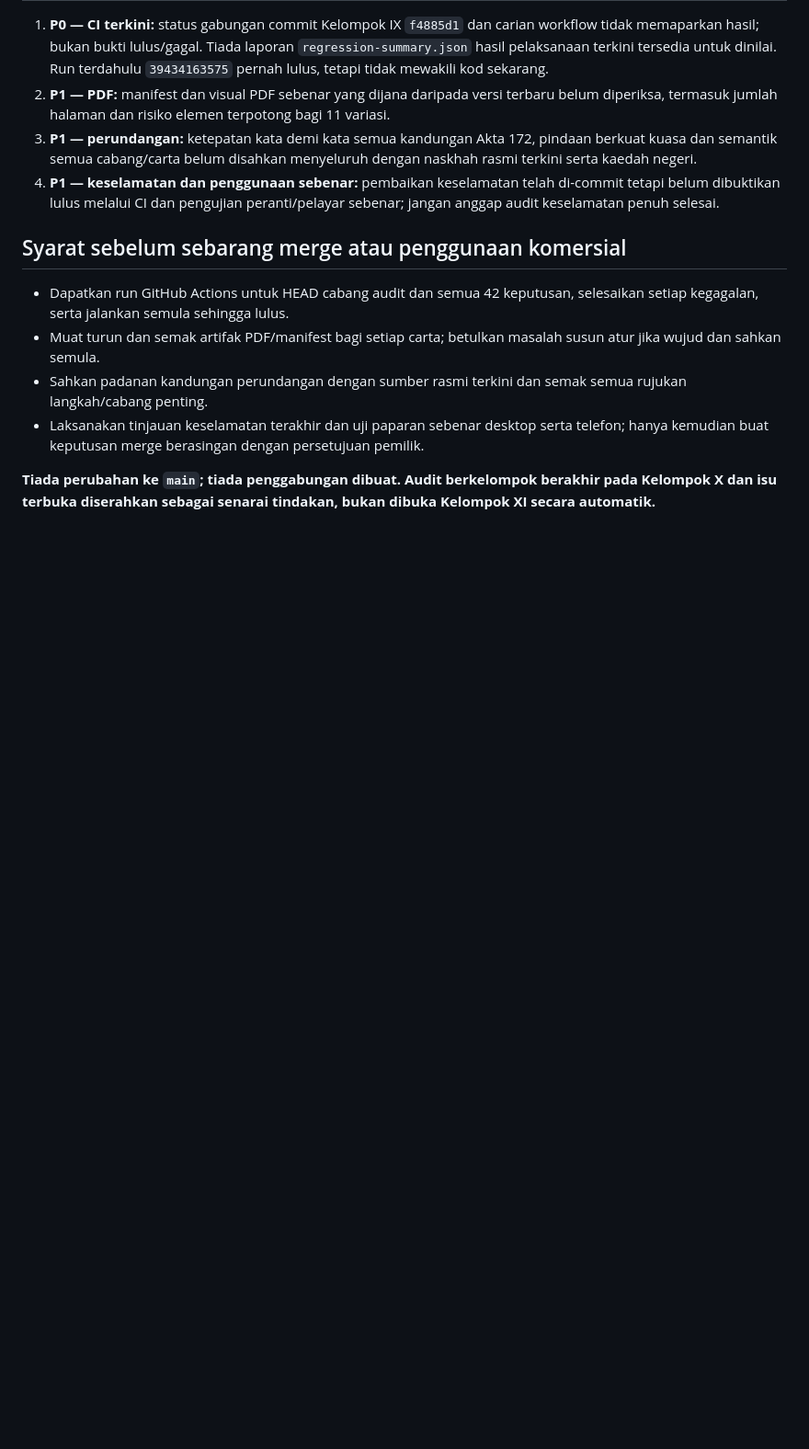
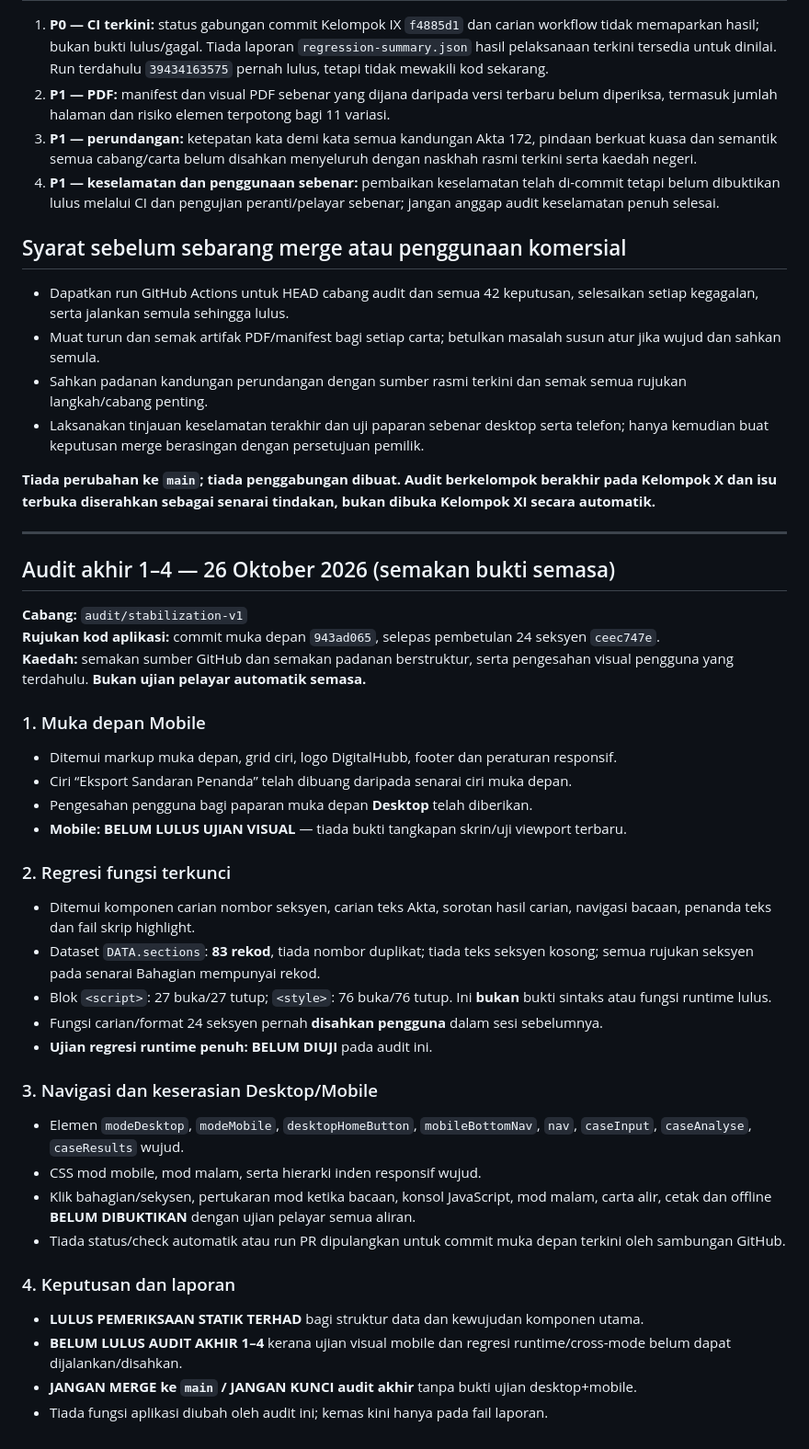
Before and after one commit to rozaimimajid/myakta172, a Markdown page: AUDIT-STABILIZATION-REPORT.md, the part around the change. Shown at 92% size. Rendered like a GitHub page; blank space fills up the shorter version.

Commit message:
Record final audit 1-4 evidence, static passes, and outstanding browser/mobile gates

```diff
--- a/AUDIT-STABILIZATION-REPORT.md
+++ b/AUDIT-STABILIZATION-REPORT.md
@@ -404,3 +404,37 @@ Cubaan mendapatkan status GitHub Actions bagi commit akhir Kelompok VIII melalui
 - Laksanakan tinjauan keselamatan terakhir dan uji paparan sebenar desktop serta telefon; hanya kemudian buat keputusan merge berasingan dengan persetujuan pemilik.
 
 **Tiada perubahan ke `main`; tiada penggabungan dibuat. Audit berkelompok berakhir pada Kelompok X dan isu terbuka diserahkan sebagai senarai tindakan, bukan dibuka Kelompok XI secara automatik.**
+
+
+---
+
+## Audit akhir 1–4 — 26 Oktober 2026 (semakan bukti semasa)
+
+**Cabang:** `audit/stabilization-v1`
+**Rujukan kod aplikasi:** commit muka depan `943ad065`, selepas pembetulan 24 seksyen `ceec747e`.
+**Kaedah:** semakan sumber GitHub dan semakan padanan berstruktur, serta pengesahan visual pengguna yang terdahulu. **Bukan ujian pelayar automatik semasa.**
+
+### 1. Muka depan Mobile
+- Ditemui markup muka depan, grid ciri, logo DigitalHubb, footer dan peraturan responsif.
+- Ciri “Eksport Sandaran Penanda” telah dibuang daripada senarai ciri muka depan.
+- Pengesahan pengguna bagi paparan muka depan **Desktop** telah diberikan.
+- **Mobile: BELUM LULUS UJIAN VISUAL** — tiada bukti tangkapan skrin/uji viewport terbaru.
+
+### 2. Regresi fungsi terkunci
+- Ditemui komponen carian nombor seksyen, carian teks Akta, sorotan hasil carian, navigasi bacaan, penanda teks dan fail skrip highlight.
+- Dataset `DATA.sections`: **83 rekod**, tiada nombor duplikat; tiada teks seksyen kosong; semua rujukan seksyen pada senarai Bahagian mempunyai rekod.
+- Blok `<script>`: 27 buka/27 tutup; `<style>`: 76 buka/76 tutup. Ini **bukan** bukti sintaks atau fungsi runtime lulus.
+- Fungsi carian/format 24 seksyen pernah **disahkan pengguna** dalam sesi sebelumnya.
+- **Ujian regresi runtime penuh: BELUM DIUJI** pada audit ini.
+
+### 3. Navigasi dan keserasian Desktop/Mobile
+- Elemen `modeDesktop`, `modeMobile`, `desktopHomeButton`, `mobileBottomNav`, `nav`, `caseInput`, `caseAnalyse`, `caseResults` wujud.
+- CSS mod mobile, mod malam, serta hierarki inden responsif wujud.
+- Klik bahagian/sekysen, pertukaran mod ketika bacaan, konsol JavaScript, mod malam, carta alir, cetak dan offline **BELUM DIBUKTIKAN** dengan ujian pelayar semua aliran.
+- Tiada status/check automatik atau run PR dipulangkan untuk commit muka depan terkini oleh sambungan GitHub.
+
+### 4. Keputusan dan laporan
+- **LULUS PEMERIKSAAN STATIK TERHAD** bagi struktur data dan kewujudan komponen utama.
+- **BELUM LULUS AUDIT AKHIR 1–4** kerana ujian visual mobile dan regresi runtime/cross-mode belum dapat dijalankan/disahkan.
+- **JANGAN MERGE ke `main` / JANGAN KUNCI audit akhir** tanpa bukti ujian desktop+mobile.
+- Tiada fungsi aplikasi diubah oleh audit ini; kemas kini hanya pada fail laporan.
```
